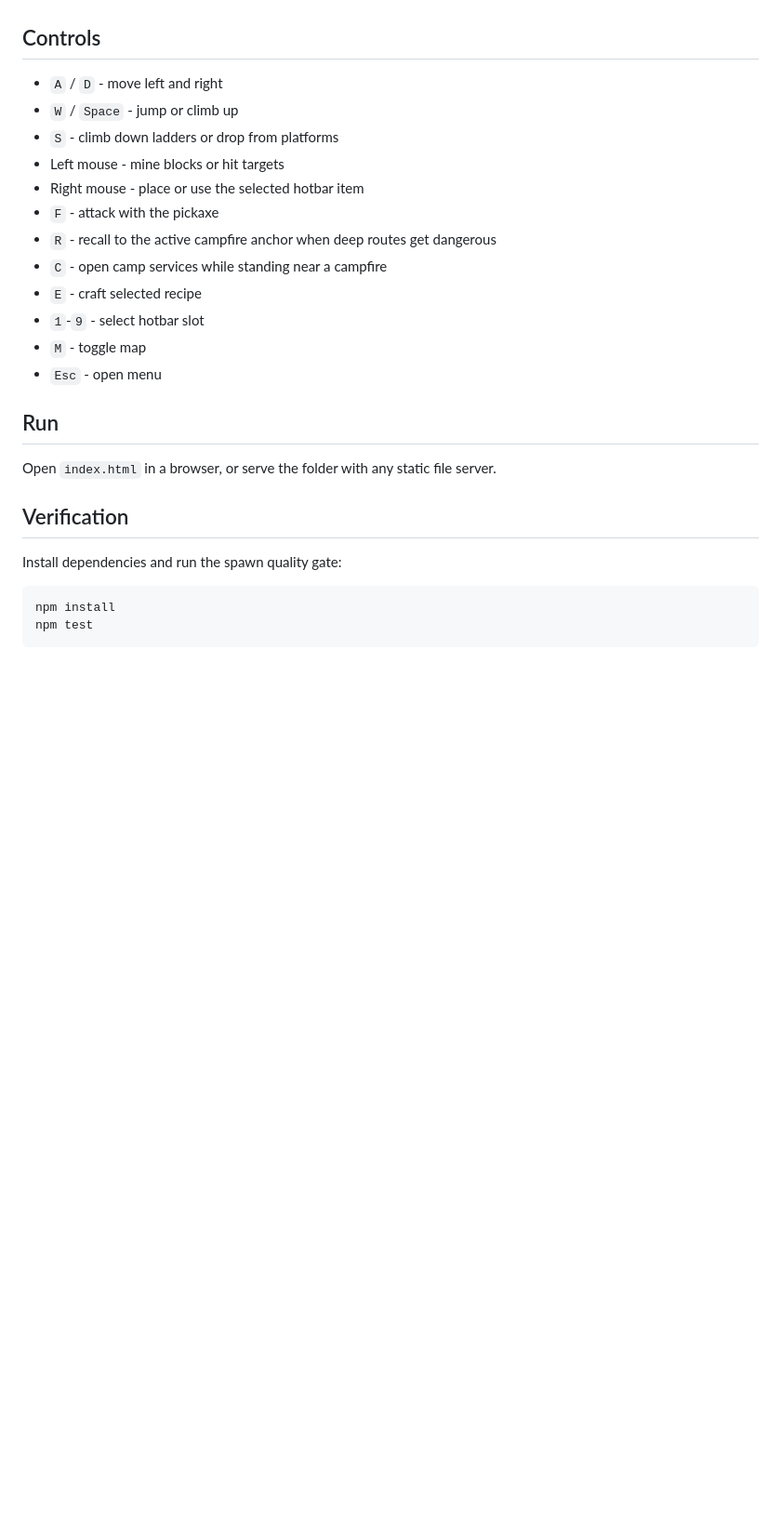
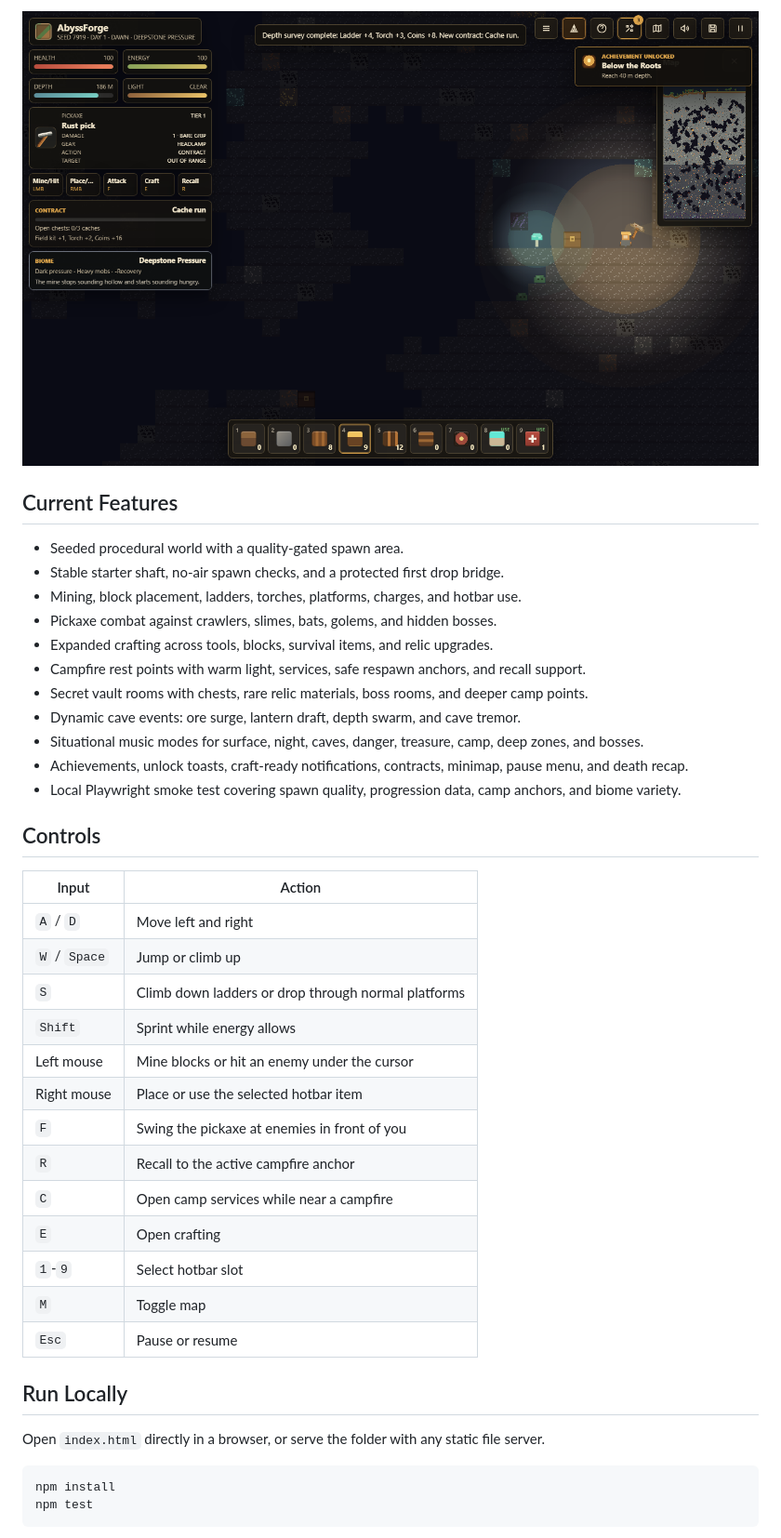
Before and after one commit to RiseFox/abyssforge, a Markdown page: README.md, the part around the change printed below. Shown: that part at 93% size. Drawn GitHub-style; pictures changed too: docs/images/abyssforge-biome-intel.png (added); blank space fills up the shorter version.

Commit message:
feat: add biome properties and product readme

````diff
--- a/README.md
+++ b/README.md
@@ -21,26 +40,40 @@ AbyssForge is a browser-based 2D mining, crafting, and survival prototype inspir
+![AbyssForge biome intel](docs/images/abyssforge-biome-intel.png)
+
+## Current Features
+
+- Seeded procedural world with a quality-gated spawn area.
+- Stable starter shaft, no-air spawn checks, and a protected first drop bridge.
+- Mining, block placement, ladders, torches, platforms, charges, and hotbar use.
+- Pickaxe combat against crawlers, slimes, bats, golems, and hidden bosses.
+- Expanded crafting across tools, blocks, survival items, and relic upgrades.
+- Campfire rest points with warm light, services, safe respawn anchors, and recall support.
+- Secret vault rooms with chests, rare relic materials, boss rooms, and deeper camp points.
+- Dynamic cave events: ore surge, lantern draft, depth swarm, and cave tremor.
+- Situational music modes for surface, night, caves, danger, treasure, camp, deep zones, and bosses.
+- Achievements, unlock toasts, craft-ready notifications, contracts, minimap, pause menu, and death recap.
+- Local Playwright smoke test covering spawn quality, progression data, camp anchors, and biome variety.
 
 ## Controls
 
-- `A` / `D` - move left and right
-- `W` / `Space` - jump or climb up
-- `S` - climb down ladders or drop from platforms
-- Left mouse - mine blocks or hit targets
-- Right mouse - place or use the selected hotbar item
-- `F` - attack with the pickaxe
-- `R` - recall to the active campfire anchor when deep routes get dangerous
-- `C` - open camp services while standing near a campfire
-- `E` - craft selected recipe
-- `1`-`9` - select hotbar slot
-- `M` - toggle map
-- `Esc` - open menu
+| Input | Action |
+| --- | --- |
+| `A` / `D` | Move left and right |
+| `W` / `Space` | Jump or climb up |
+| `S` | Climb down ladders or drop through normal platforms |
+| `Shift` | Sprint while energy allows |
+| Left mouse | Mine blocks or hit an enemy under the cursor |
+| Right mouse | Place or use the selected hotbar item |
+| `F` | Swing the pickaxe at enemies in front of you |
+| `R` | Recall to the active campfire anchor |
+| `C` | Open camp services while near a campfire |
+| `E` | Open crafting |
+| `1`-`9` | Select hotbar slot |
+| `M` | Toggle map |
+| `Esc` | Pause or resume |
 
-## Run
+## Run Locally
 
-Open `index.html` in a browser, or serve the folder with any static file server.
-
-## Verification
-
-Install dependencies and run the spawn quality gate:
+Open `index.html` directly in a browser, or serve the folder with any static file server.
 
 ```bash
 npm install
````
Also changed, not shown: other parts of README.md (+54 -17 lines), docs/images/abyssforge-surface-camp.png (added), 6 other files.
